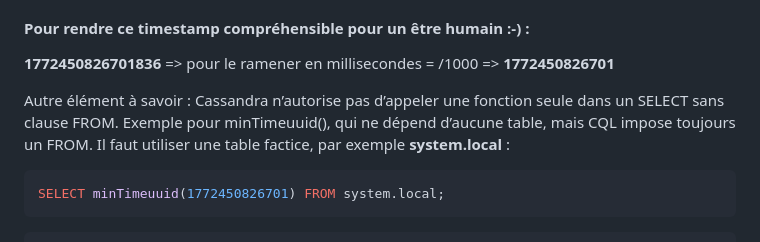
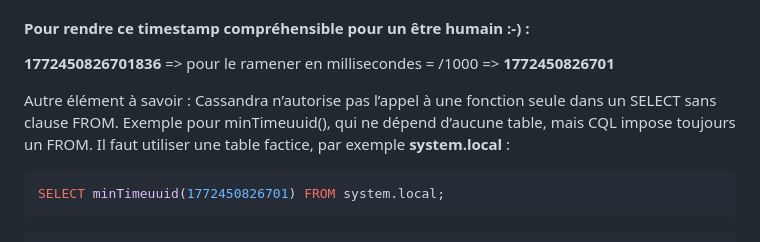
Before and after one commit to crystalloide/cassandra-tp00, a Markdown page: TP02a - CQL.md, the part around the change. GitHub-like rendering.

```diff
--- a/TP02a - CQL.md
+++ b/TP02a - CQL.md
@@ -301,7 +301,7 @@ SELECT WRITETIME(intitule) FROM cours WHERE cours_id = 245e8024-14bd-11e5-9743-8
 #### Pour rendre ce timestamp compréhensible pour un être humain :-) :
 **1772450826701836** => pour le ramener en millisecondes = /1000 =>  **1772450826701**
 
-Autre élément à savoir : Cassandra n’autorise pas d’appeler une fonction seule dans un SELECT sans clause FROM.
+Autre élément à savoir : Cassandra n’autorise pas l’appel à une fonction seule dans un SELECT sans clause FROM.
 Exemple pour minTimeuuid(), qui ne dépend d’aucune table, mais CQL impose toujours un FROM.
 Il faut utiliser une table factice, par exemple **system.local** :
 
```
